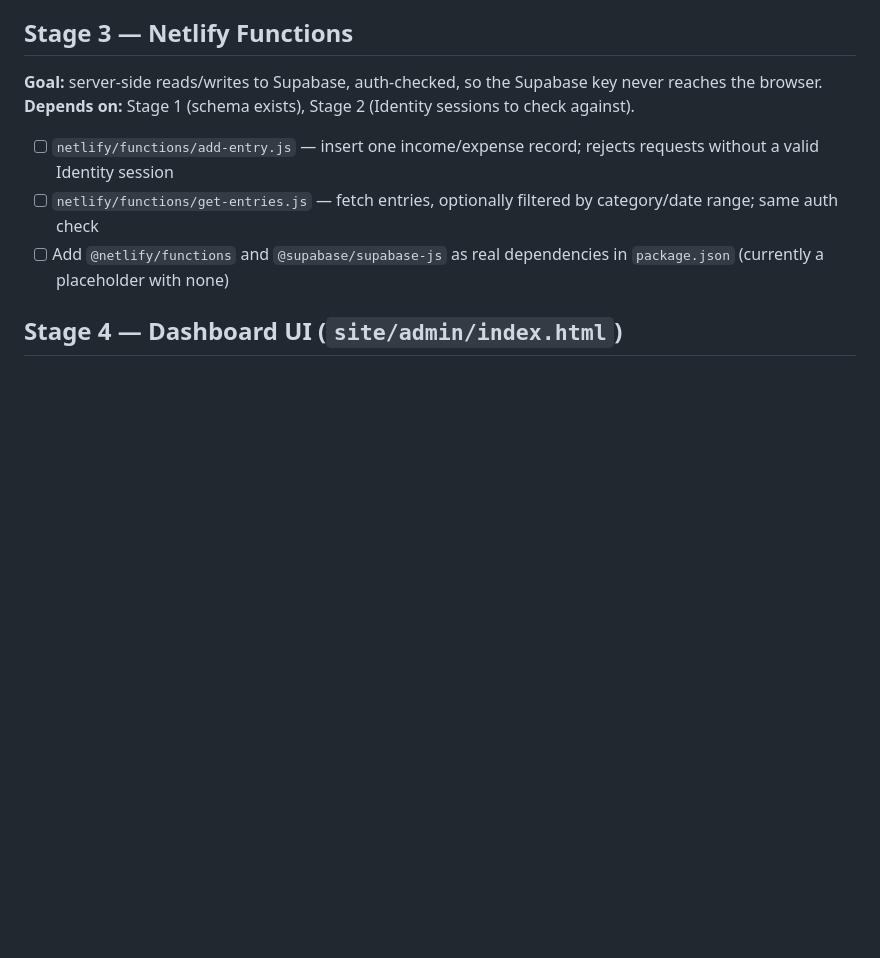
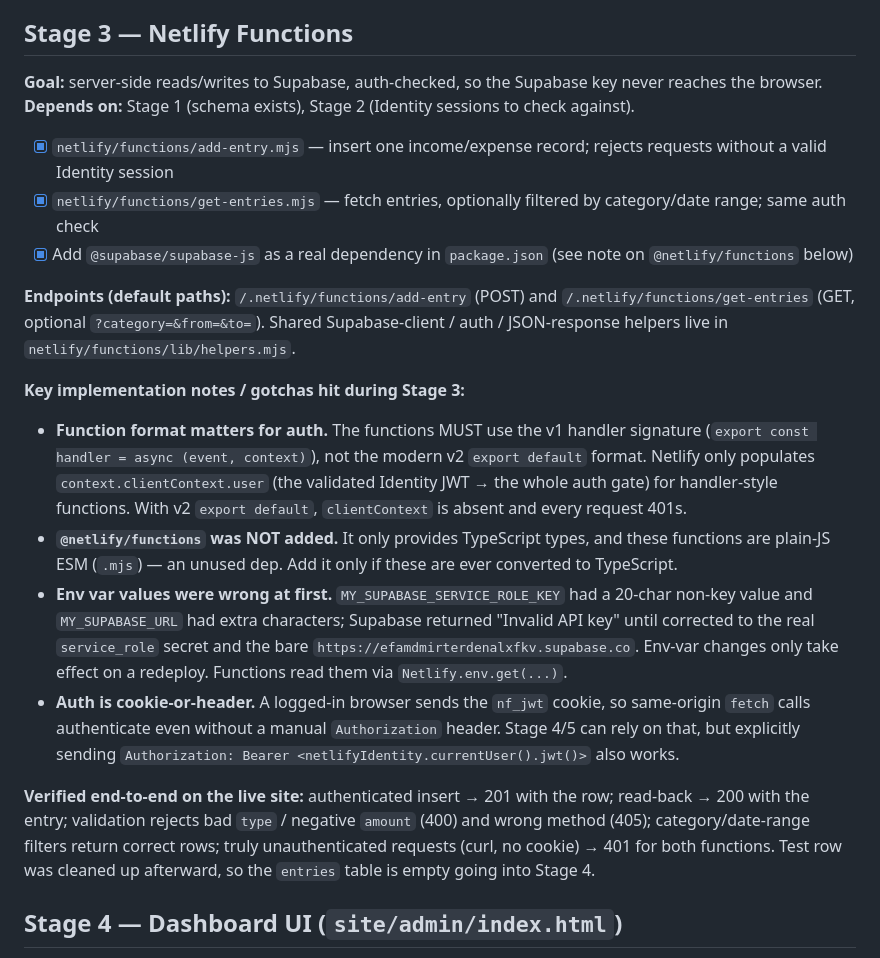
Before and after one commit to nampham2101/child-care-center, a Markdown page: docs/admin-portal-plan.md, the part around the change. GitHub-like rendering; blank space fills up the shorter version.

Commit message:
Check off Stage 3 — functions verified end-to-end
Records the working endpoints, the v1-handler-vs-Identity-auth gotcha, the
env-var fix, and the full end-to-end verification results.

```diff
--- a/docs/admin-portal-plan.md
+++ b/docs/admin-portal-plan.md
@@ -81,12 +81,42 @@ land on a page with no way to complete signup.
 never reaches the browser.
 **Depends on:** Stage 1 (schema exists), Stage 2 (Identity sessions to check against).
 
-- [ ] `netlify/functions/add-entry.js` — insert one income/expense record; rejects
+- [x] `netlify/functions/add-entry.mjs` — insert one income/expense record; rejects
       requests without a valid Identity session
-- [ ] `netlify/functions/get-entries.js` — fetch entries, optionally filtered by
+- [x] `netlify/functions/get-entries.mjs` — fetch entries, optionally filtered by
       category/date range; same auth check
-- [ ] Add `@netlify/functions` and `@supabase/supabase-js` as real dependencies in
-      `package.json` (currently a placeholder with none)
+- [x] Add `@supabase/supabase-js` as a real dependency in `package.json` (see note
+      on `@netlify/functions` below)
+
+**Endpoints (default paths):** `/.netlify/functions/add-entry` (POST) and
+`/.netlify/functions/get-entries` (GET, optional `?category=&from=&to=`). Shared
+Supabase-client / auth / JSON-response helpers live in
+`netlify/functions/lib/helpers.mjs`.
+
+**Key implementation notes / gotchas hit during Stage 3:**
+- **Function format matters for auth.** The functions MUST use the v1 handler
+  signature (`export const handler = async (event, context)`), not the modern v2
+  `export default` format. Netlify only populates `context.clientContext.user`
+  (the validated Identity JWT → the whole auth gate) for handler-style functions.
+  With v2 `export default`, `clientContext` is absent and every request 401s.
+- **`@netlify/functions` was NOT added.** It only provides TypeScript types, and
+  these functions are plain-JS ESM (`.mjs`) — an unused dep. Add it only if these
+  are ever converted to TypeScript.
+- **Env var values were wrong at first.** `MY_SUPABASE_SERVICE_ROLE_KEY` had a
+  20-char non-key value and `MY_SUPABASE_URL` had extra characters; Supabase
+  returned "Invalid API key" until corrected to the real `service_role` secret and
+  the bare `https://efamdmirterdenalxfkv.supabase.co`. Env-var changes only take
+  effect on a redeploy. Functions read them via `Netlify.env.get(...)`.
+- **Auth is cookie-or-header.** A logged-in browser sends the `nf_jwt` cookie, so
+  same-origin `fetch` calls authenticate even without a manual `Authorization`
+  header. Stage 4/5 can rely on that, but explicitly sending
+  `Authorization: Bearer <netlifyIdentity.currentUser().jwt()>` also works.
+
+**Verified end-to-end on the live site:** authenticated insert → 201 with the row;
+read-back → 200 with the entry; validation rejects bad `type` / negative `amount`
+(400) and wrong method (405); category/date-range filters return correct rows;
+truly unauthenticated requests (curl, no cookie) → 401 for both functions. Test
+row was cleaned up afterward, so the `entries` table is empty going into Stage 4.
 
 ## Stage 4 — Dashboard UI (`site/admin/index.html`)
 
```
